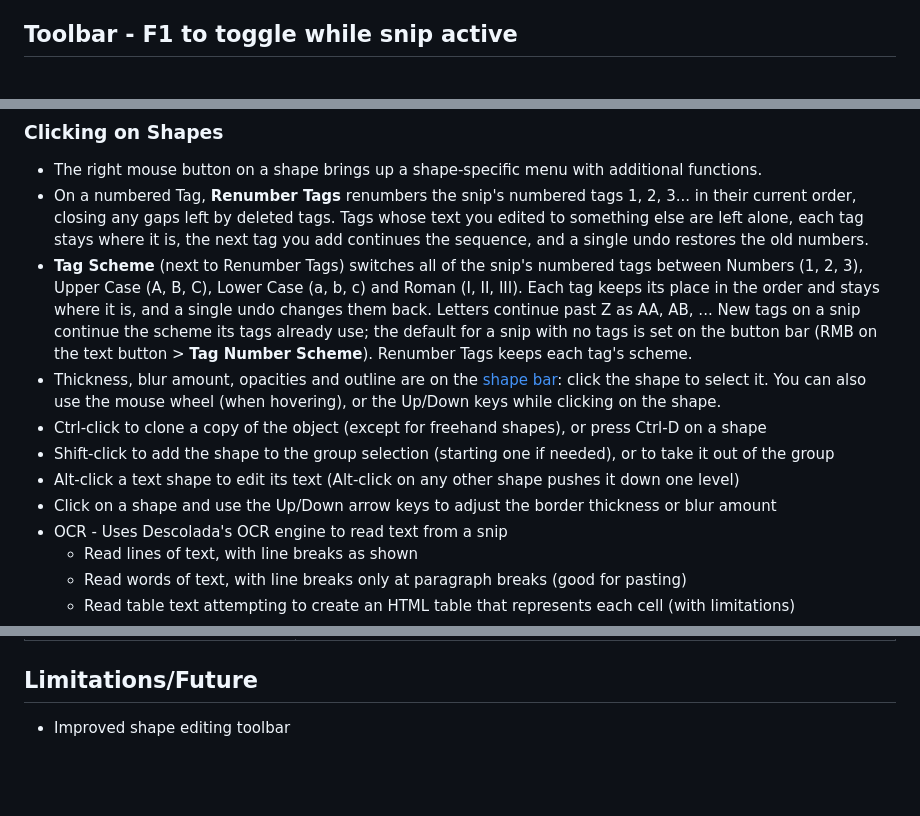
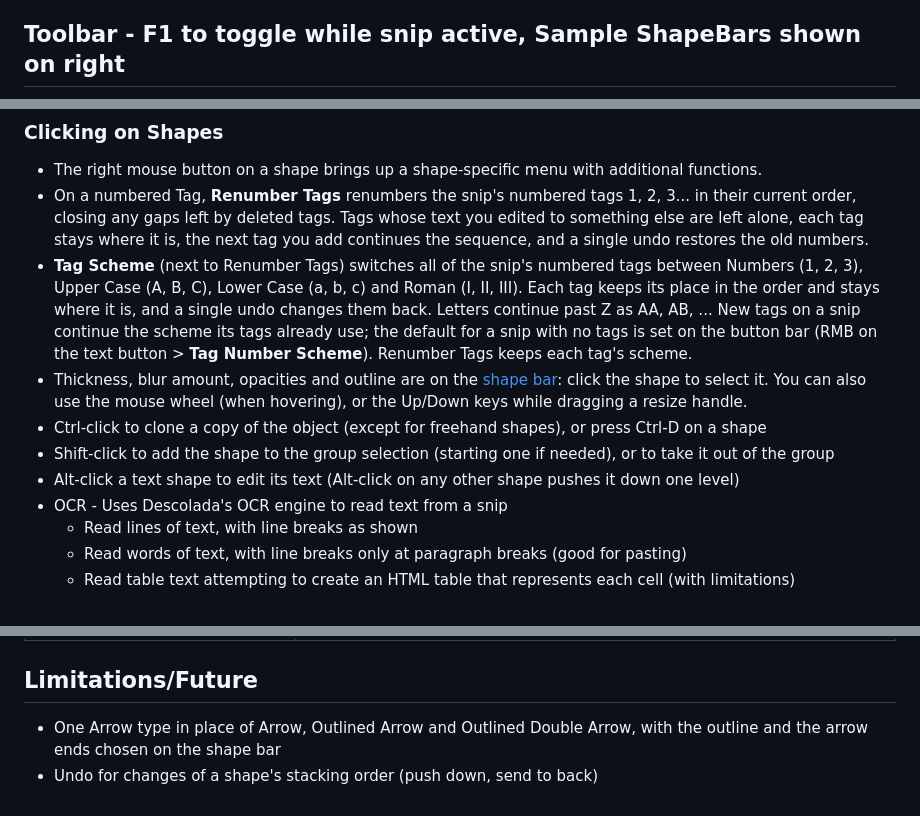
Before and after one commit to wilkster/SnipShape, a Markdown page: Readme.md, 3 parts joined by grey strips. Rendered like a GitHub page; blank space fills up the shorter version.

```diff
--- a/Readme.md
+++ b/Readme.md
@@ -236,5 +239,5 @@ itself stays where it is; only the cursor moves, with a small picture of the sni
 - Apps running as administrator won't accept drops from SnipShape unless it runs as administrator too (a Windows rule).
 - Ctrl-click on a shape still duplicates the shape, and Ctrl+Shift-drag still selects a group in a drawing mode.
 
-## Toolbar - F1 to toggle while snip active
+## Toolbar - F1 to toggle while snip active, Sample ShapeBars shown on right
 
@@ -591,11 +615,10 @@ The hotkeys while hovering over a shape, or with one selected:
   scheme its tags already use; the default for a snip with no tags is set on the button bar (RMB on the text button >
   **Tag Number Scheme**). Renumber Tags keeps each tag's scheme.
 - Thickness, blur amount, opacities and outline are on the [shape bar](#shape-bar): click the shape to select it. You can
-  also use the mouse wheel (when hovering), or the Up/Down keys while clicking on the shape.
+  also use the mouse wheel (when hovering), or the Up/Down keys while dragging a resize handle.
 - Ctrl-click to clone a copy of the object (except for freehand shapes), or press Ctrl-D on a shape
 - Shift-click to add the shape to the group selection (starting one if needed), or to take it out of the group
 - Alt-click a text shape to edit its text (Alt-click on any other shape pushes it down one level)
-- Click on a shape and use the Up/Down arrow keys to adjust the border thickness or blur amount
 - OCR - Uses Descolada's OCR engine to read text from a snip
   - Read lines of text, with line breaks as shown
   - Read words of text, with line breaks only at paragraph breaks (good for pasting)
@@ -686,4 +709,6 @@ Left-clicking the SnipShape tray icon brings up the following choices:
 
 ## Limitations/Future
 
-- Improved shape editing toolbar
+- One Arrow type in place of Arrow, Outlined Arrow and Outlined Double Arrow, with the outline and the arrow ends chosen
+  on the shape bar
+- Undo for changes of a shape's stacking order (push down, send to back)
```
Also changed, not shown: other parts of Readme.md (+32 -8 lines), Snips/ArrowBar.png (added), Snips/BlurBar.png (added), Snips/BodyBar.png (added), Snips/PenBar.png (added), Snips/TextBar.png (added), Snips/toolbar.png.
